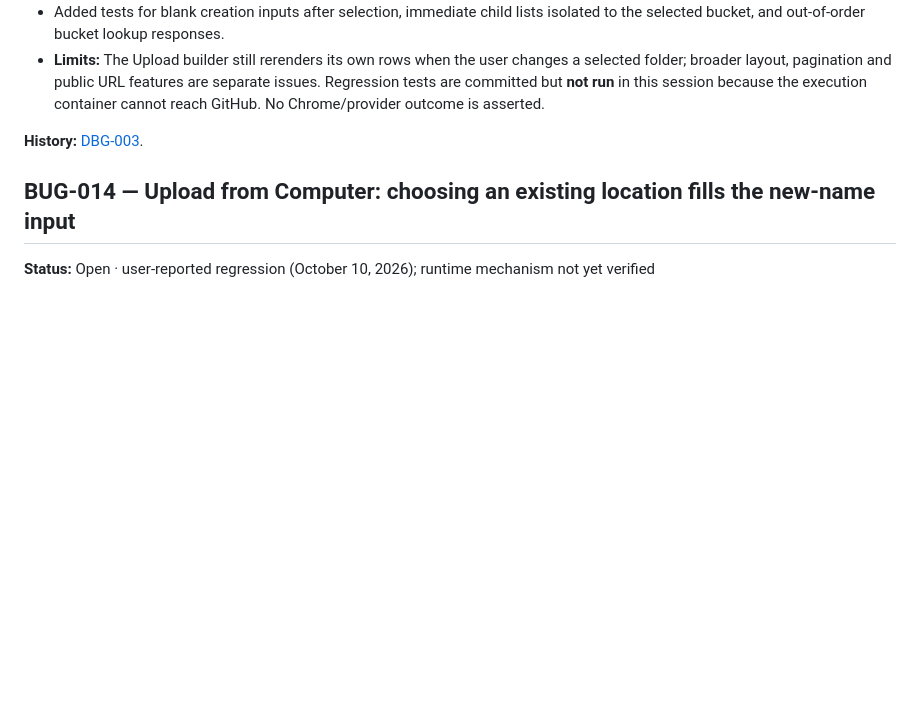
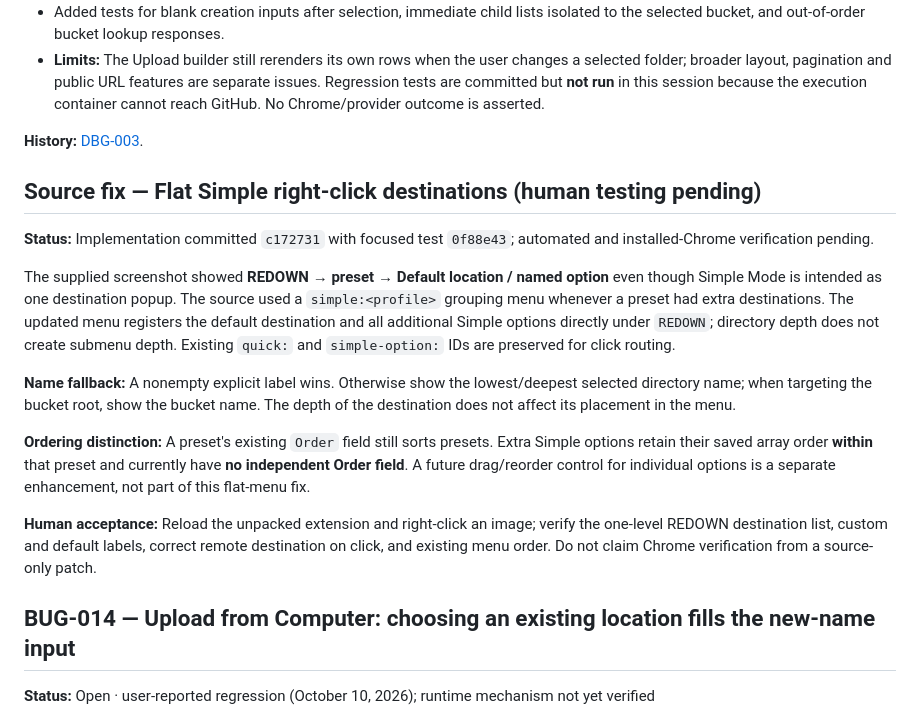
Before and after one commit to thanks-cohn/remote-download-2-cloudfare, a Markdown page: bugs/README.md, the part around the change. Rendered like a GitHub page; blank space fills up the shorter version.

Commit message:
docs(bugs): record flat Simple menu implementation label rules and order limitation

```diff
--- a/bugs/README.md
+++ b/bugs/README.md
@@ -394,6 +394,18 @@ In **Upload from computer**, after choosing the Cloudflare R2 bucket `works`, th
 
 **History:** [DBG-003](../docs/debug/DBG-003_UPLOAD_LOCATION_BINDING.md).
 
+## Source fix — Flat Simple right-click destinations (human testing pending)
+
+**Status:** Implementation committed `c172731` with focused test `0f88e43`; automated and installed-Chrome verification pending.
+
+The supplied screenshot showed **REDOWN → preset → Default location / named option** even though Simple Mode is intended as one destination popup. The source used a `simple:<profile>` grouping menu whenever a preset had extra destinations. The updated menu registers the default destination and all additional Simple options directly under `REDOWN`; directory depth does not create submenu depth. Existing `quick:` and `simple-option:` IDs are preserved for click routing.
+
+**Name fallback:** A nonempty explicit label wins. Otherwise show the lowest/deepest selected directory name; when targeting the bucket root, show the bucket name. The depth of the destination does not affect its placement in the menu.
+
+**Ordering distinction:** A preset's existing `Order` field still sorts presets. Extra Simple options retain their saved array order **within** that preset and currently have **no independent Order field**. A future drag/reorder control for individual options is a separate enhancement, not part of this flat-menu fix.
+
+**Human acceptance:** Reload the unpacked extension and right-click an image; verify the one-level REDOWN destination list, custom and default labels, correct remote destination on click, and existing menu order. Do not claim Chrome verification from a source-only patch.
+
 ## BUG-014 — Upload from Computer: choosing an existing location fills the new-name input
 
 **Status:** Open · user-reported regression (October 10, 2026); runtime mechanism not yet verified
```
